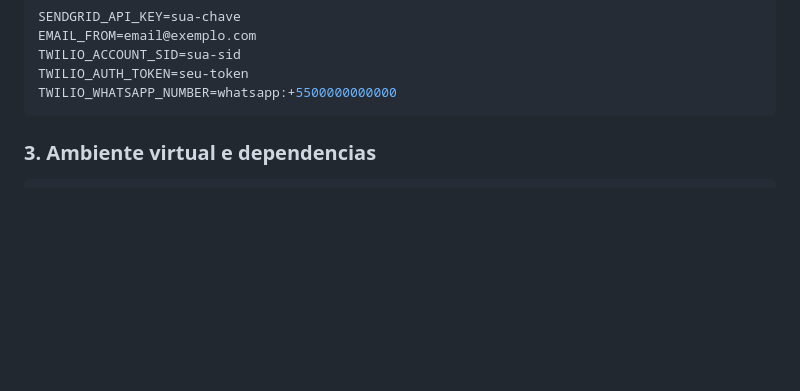
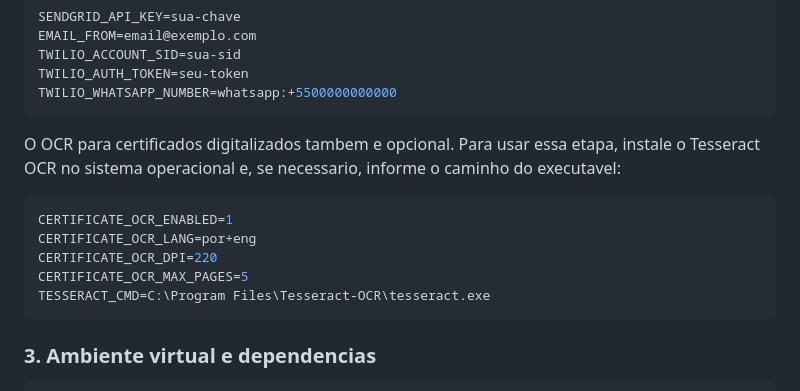
Before and after one commit to fasjesus/sistema-barema, a Markdown page: README.md, the part around the change. Rendered like a GitHub page; blank space fills up the shorter version.

Commit message:
[docs] atualize documentation.

````diff
--- a/README.md
+++ b/README.md
@@ -27,6 +27,18 @@ EMAIL_FROM=email@exemplo.com
 TWILIO_ACCOUNT_SID=sua-sid
 TWILIO_AUTH_TOKEN=seu-token
 TWILIO_WHATSAPP_NUMBER=whatsapp:+5500000000000
+```
+
+O OCR para certificados digitalizados tambem e opcional. Para usar essa etapa,
+instale o Tesseract OCR no sistema operacional e, se necessario, informe o
+caminho do executavel:
+
+```env
+CERTIFICATE_OCR_ENABLED=1
+CERTIFICATE_OCR_LANG=por+eng
+CERTIFICATE_OCR_DPI=220
+CERTIFICATE_OCR_MAX_PAGES=5
+TESSERACT_CMD=C:\Program Files\Tesseract-OCR\tesseract.exe
 ```
 
 ### 3. Ambiente virtual e dependencias
````
